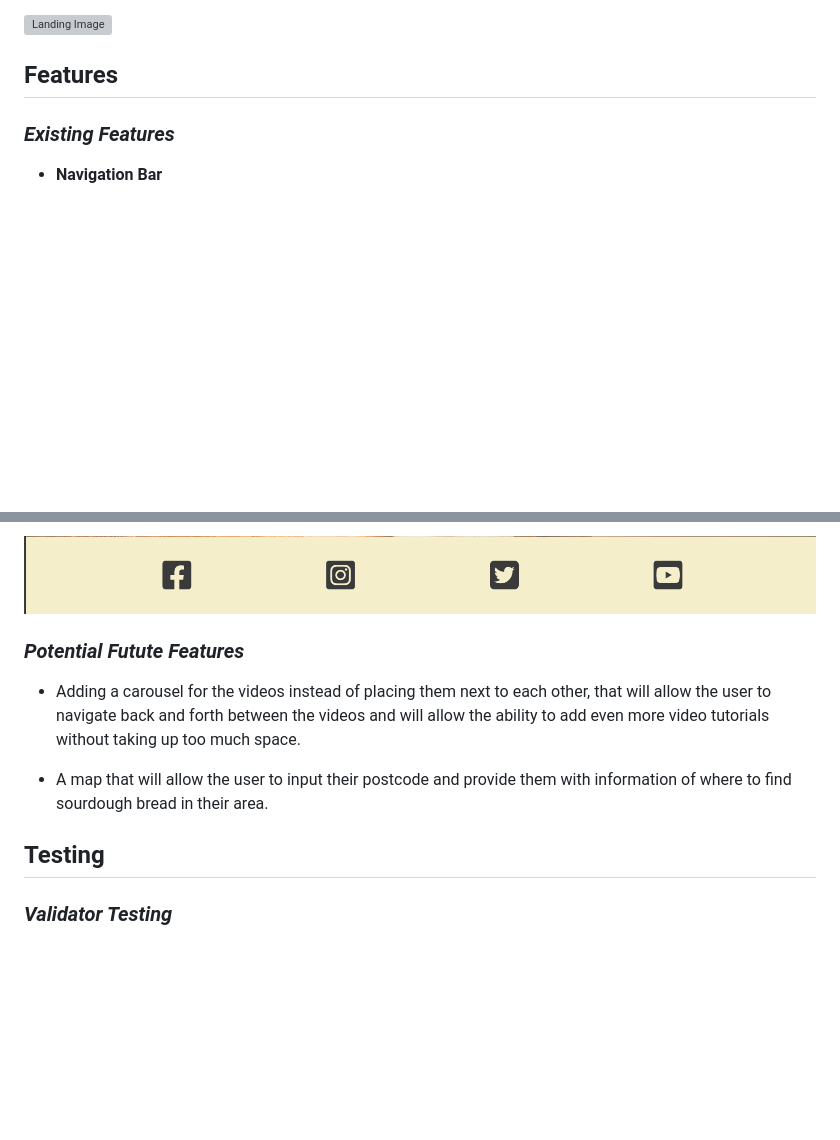
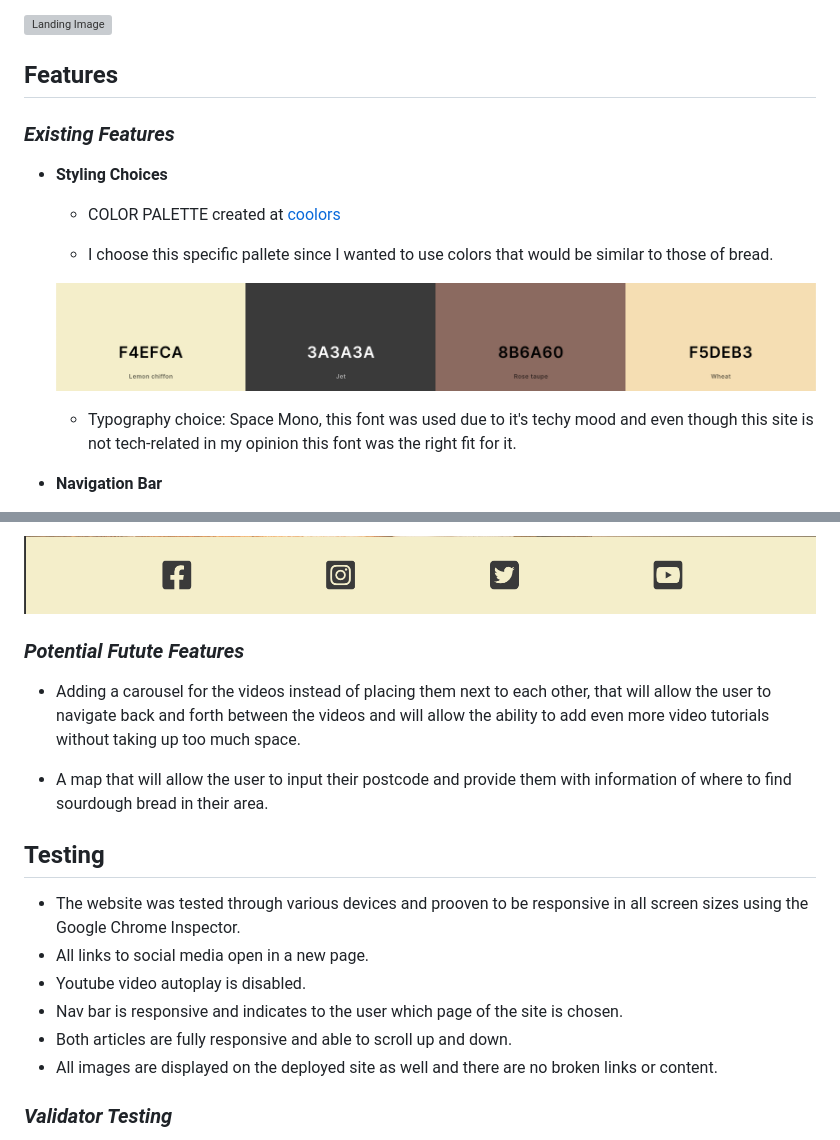
Before and after one commit to Alexiou981/sourdough-enthusiasts, a Markdown page: README.md, 2 parts joined by grey strips. Rendered like a GitHub page; pictures changed too: assets/images/features-images/color-palette.png (added); blank space fills up the shorter version; grey boxes are pictures that could not be loaded.

Commit message:
docs(readme): add font and color palette used

```diff
--- a/README.md
+++ b/README.md
@@ -5,6 +5,17 @@ Sourdough Enthusiasts is a site for those hungry and passionate about baking sou
 
 ## **Features**
 ### *Existing Features*
+
+- __Styling Choices__
+
+    - COLOR PALETTE created at [coolors](https://coolors.co/f4efca-3a3a3a-8b6a60-f5deb3)
+
+    - I choose this specific pallete since I wanted to use colors that would be similar to those of bread.
+
+    ![Color Palette](assets/images/features-images/color-palette.png)
+
+    - Typography choice: Space Mono, this font was used due to it's techy mood and even though this site is not tech-related in my opinion this font was the right fit for it.
+
 - __Navigation Bar__
     - The navigation bar is fully responsive and allows the user to navigate to all three pages (Home, Gallery and Get Involved) and the Logo (SOURDOUGH ENTHUSIASTS) which takes the user to the home page.
     - It is featured in all three pages of the website.
@@ -66,6 +77,7 @@ Sourdough Enthusiasts is a site for those hungry and passionate about baking sou
     - It lets the user access and get connected with the websites social media.
 
 ![Footer with Social Media links](assets/images/features-images/smedia-footer.png)
+
 ### *Potential Futute Features*
 
 - Adding a carousel for the videos instead of placing them next to each other, that will allow the user to navigate back and forth between the videos and will allow the ability to add even more video tutorials without taking up too much space.
@@ -73,6 +85,14 @@ Sourdough Enthusiasts is a site for those hungry and passionate about baking sou
 - A map that will allow the user to input their postcode and provide them with information of where to find sourdough bread in their area.
 
 ## **Testing**
+
+- The website was tested through various devices and prooven to be responsive in all screen sizes using the Google Chrome Inspector.
+- All links to social media open in a new page.
+- Youtube video autoplay is disabled.
+- Nav bar is responsive and indicates to the user which page of the site is chosen.
+- Both articles are fully responsive and able to scroll up and down.
+- All images are displayed on the deployed site as well and there are no broken links or content.
+
 ### *Validator Testing*
 
 - The html code of each page (Home, Gallery, Get Involved) was validated successfully without outputing any erros using the [HTML Validator](https://validator.w3.org/).
```
